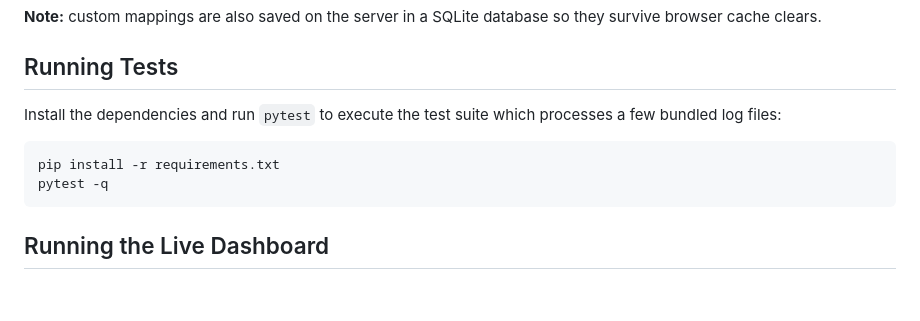
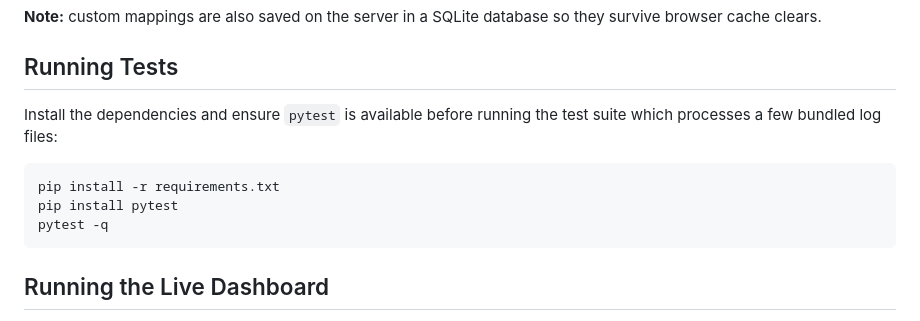
Before and after one commit to GAZKV/sc-trade-dashboard, a Markdown page: README.md, the part around the change. Drawn GitHub-style; blank space fills up the shorter version.

Commit message:
Update test instructions

````diff
--- a/README.md
+++ b/README.md
@@ -69,11 +69,12 @@ they survive browser cache clears.
 
 ## Running Tests
 
-Install the dependencies and run `pytest` to execute the test suite which
-processes a few bundled log files:
+Install the dependencies and ensure `pytest` is available before running the
+test suite which processes a few bundled log files:
 
 ```bash
 pip install -r requirements.txt
+pip install pytest
 pytest -q
 ```
 
````
